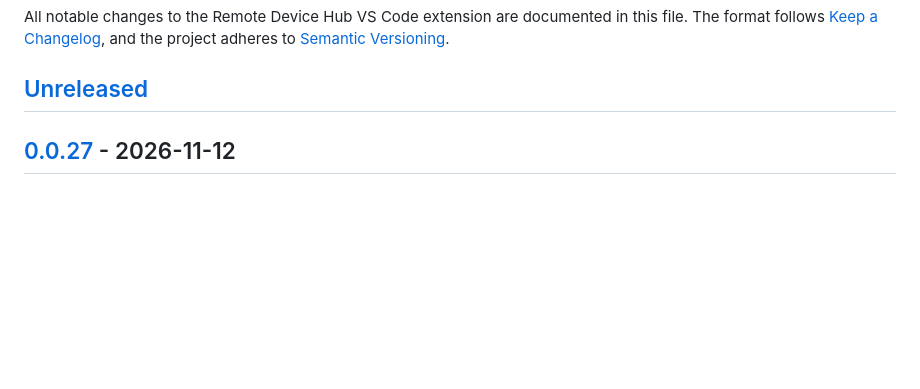
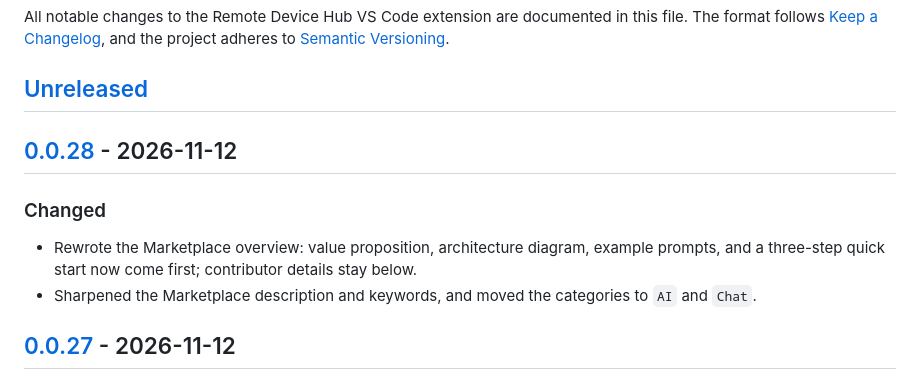
Before and after one commit to easelian/remote-device-plugin-vscode, a Markdown page: CHANGELOG.md, the part around one of its changes. GitHub-like rendering; blank space fills up the shorter version.

```diff
--- a/CHANGELOG.md
+++ b/CHANGELOG.md
@@ -5,6 +5,16 @@ this file. The format follows [Keep a Changelog](https://keepachangelog.com/en/1
 and the project adheres to [Semantic Versioning](https://semver.org/spec/v2.0.0.html).
 
 ## [Unreleased]
+
+## [0.0.28] - 2026-11-12
+
+### Changed
+
+- Rewrote the Marketplace overview: value proposition, architecture diagram,
+  example prompts, and a three-step quick start now come first; contributor
+  details stay below.
+- Sharpened the Marketplace description and keywords, and moved the categories
+  to `AI` and `Chat`.
 
 ## [0.0.27] - 2026-11-12
 
```
Also changed, not shown: other parts of CHANGELOG.md (+2 -1 lines), README.md (+32 -12 lines), resources/how-it-works.png (added), 3 other files.
